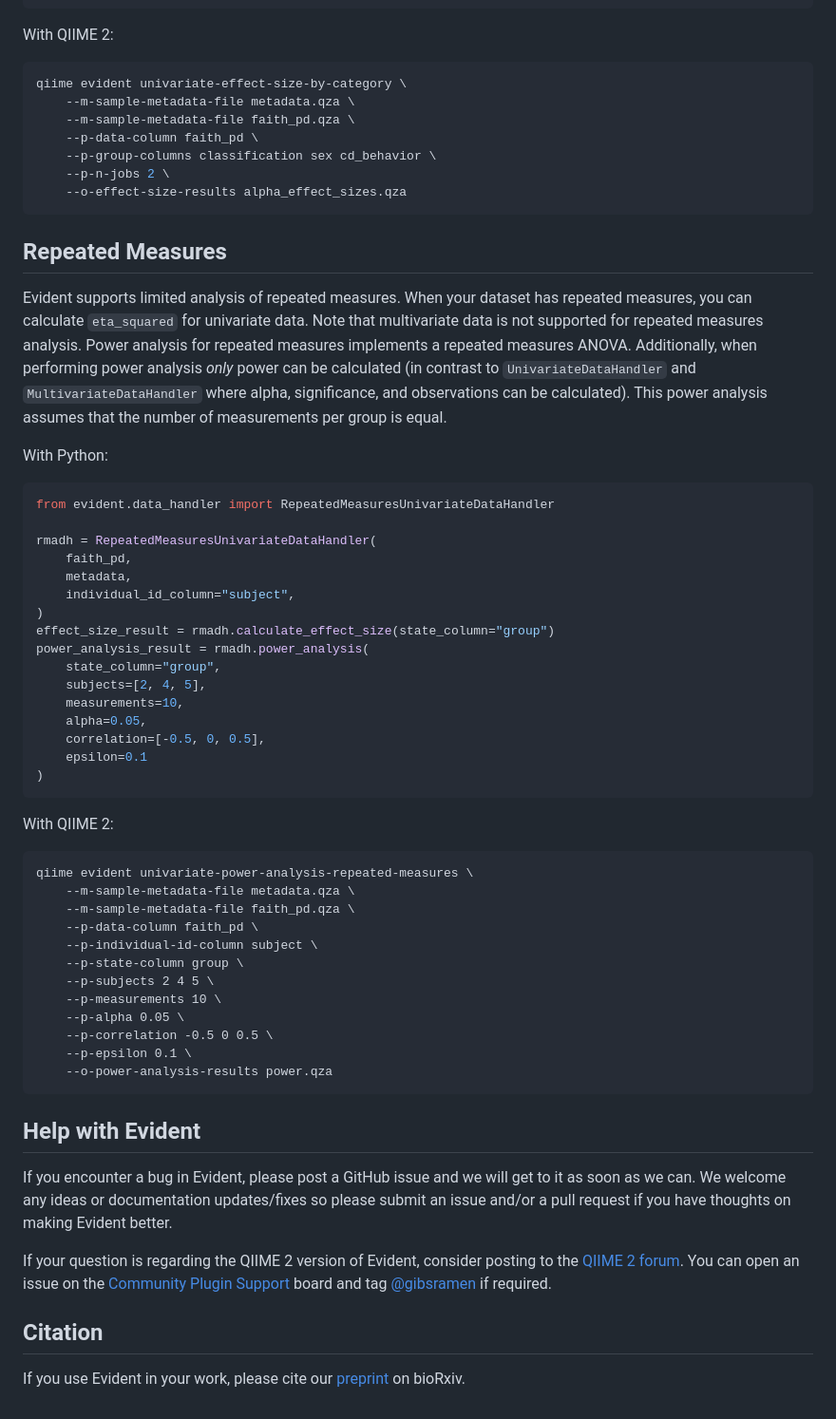
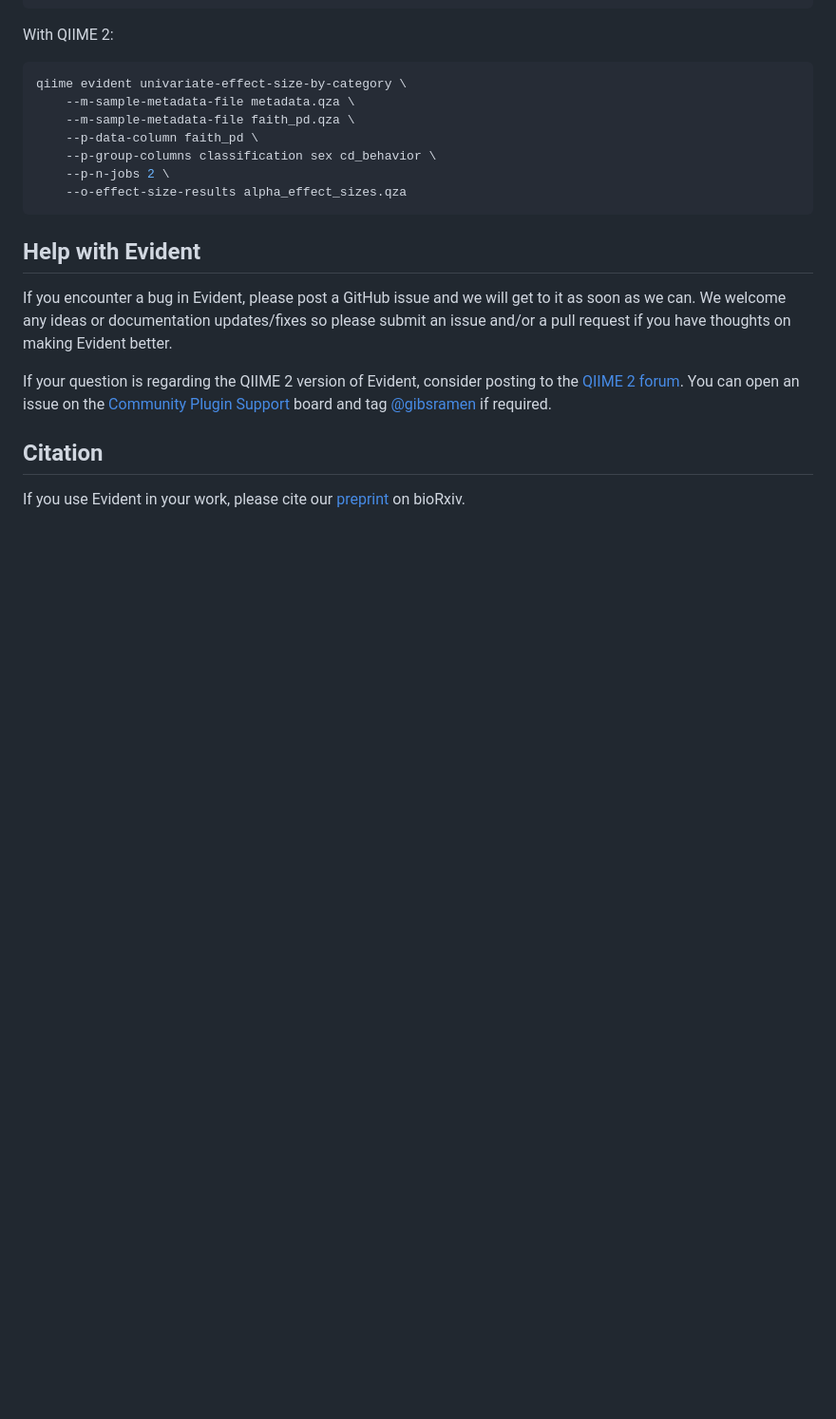
Before and after one commit to biocore/evident, a Markdown page: README.md, the part around the change. Shown: that part at 95% size. GitHub-like rendering; blank space fills up the shorter version.

Commit message:
remove rp measures

````diff
--- a/README.md
+++ b/README.md
@@ -258,53 +258,6 @@ qiime evident univariate-effect-size-by-category \
     --o-effect-size-results alpha_effect_sizes.qza
 ```
 
-## Repeated Measures
-
-Evident supports limited analysis of repeated measures.
-When your dataset has repeated measures, you can calculate `eta_squared` for univariate data.
-Note that multivariate data is not supported for repeated measures analysis.
-Power analysis for repeated measures implements a repeated measures ANOVA.
-Additionally, when performing power analysis *only* power can be calculated (in contrast to `UnivariateDataHandler` and `MultivariateDataHandler` where alpha, significance, and observations can be calculated).
-This power analysis assumes that the number of measurements per group is equal.
-
-With Python:
-
-```python
-from evident.data_handler import RepeatedMeasuresUnivariateDataHandler
-
-rmadh = RepeatedMeasuresUnivariateDataHandler(
-    faith_pd,
-    metadata,
-    individual_id_column="subject",
-)
-effect_size_result = rmadh.calculate_effect_size(state_column="group")
-power_analysis_result = rmadh.power_analysis(
-    state_column="group",
-    subjects=[2, 4, 5],
-    measurements=10,
-    alpha=0.05,
-    correlation=[-0.5, 0, 0.5],
-    epsilon=0.1
-)
-```
-
-With QIIME 2:
-
-```
-qiime evident univariate-power-analysis-repeated-measures \
-    --m-sample-metadata-file metadata.qza \
-    --m-sample-metadata-file faith_pd.qza \
-    --p-data-column faith_pd \
-    --p-individual-id-column subject \
-    --p-state-column group \
-    --p-subjects 2 4 5 \
-    --p-measurements 10 \
-    --p-alpha 0.05 \
-    --p-correlation -0.5 0 0.5 \
-    --p-epsilon 0.1 \
-    --o-power-analysis-results power.qza
-```
-
 ## Help with Evident
 
 If you encounter a bug in Evident, please post a GitHub issue and we will get to it as soon as we can.
````
